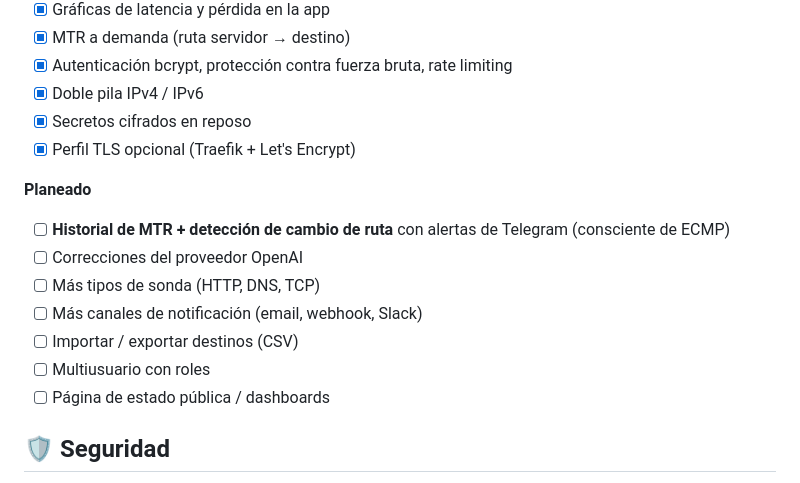
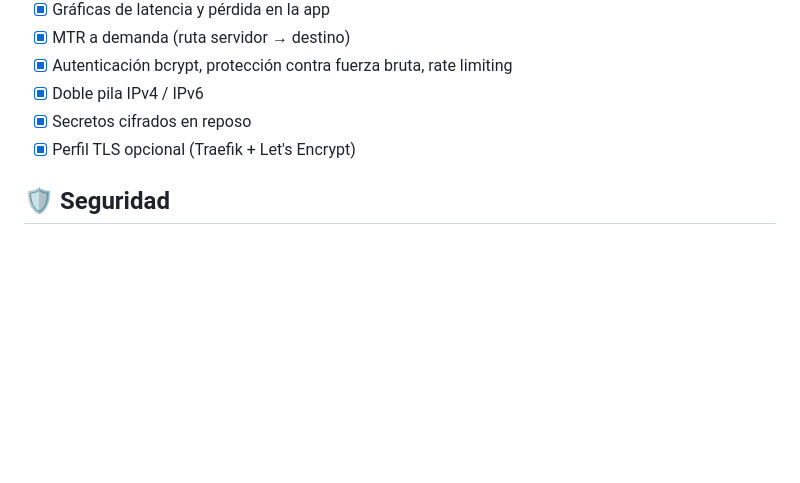
Before and after one commit to uesleycorrea/smokeping-easy, a Markdown page: README.es.md, the part around the change. Rendered like a GitHub page; blank space fills up the shorter version.

```diff
--- a/README.es.md
+++ b/README.es.md
@@ -178,16 +178,6 @@ de Docker y se conservan entre actualizaciones.
 - [x] Secretos cifrados en reposo
 - [x] Perfil TLS opcional (Traefik + Let's Encrypt)
 
-**Planeado**
-
-- [ ] **Historial de MTR + detección de cambio de ruta** con alertas de Telegram (consciente de ECMP)
-- [ ] Correcciones del proveedor OpenAI
-- [ ] Más tipos de sonda (HTTP, DNS, TCP)
-- [ ] Más canales de notificación (email, webhook, Slack)
-- [ ] Importar / exportar destinos (CSV)
-- [ ] Multiusuario con roles
-- [ ] Página de estado pública / dashboards
-
 ## 🛡️ Seguridad
 
 Puntos clave: contraseña bcrypt + sesiones del lado servidor `HttpOnly`/`SameSite`,
```
Also changed, not shown: README.md (+0 -10 lines), README.pt.md (+0 -10 lines).
